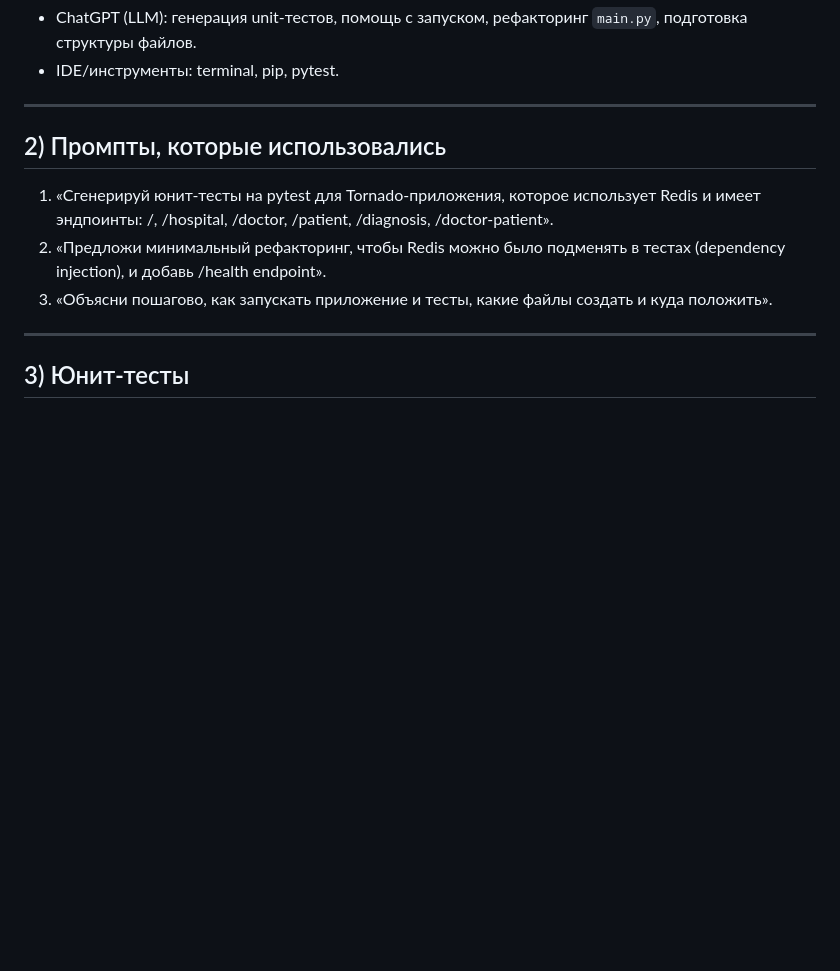
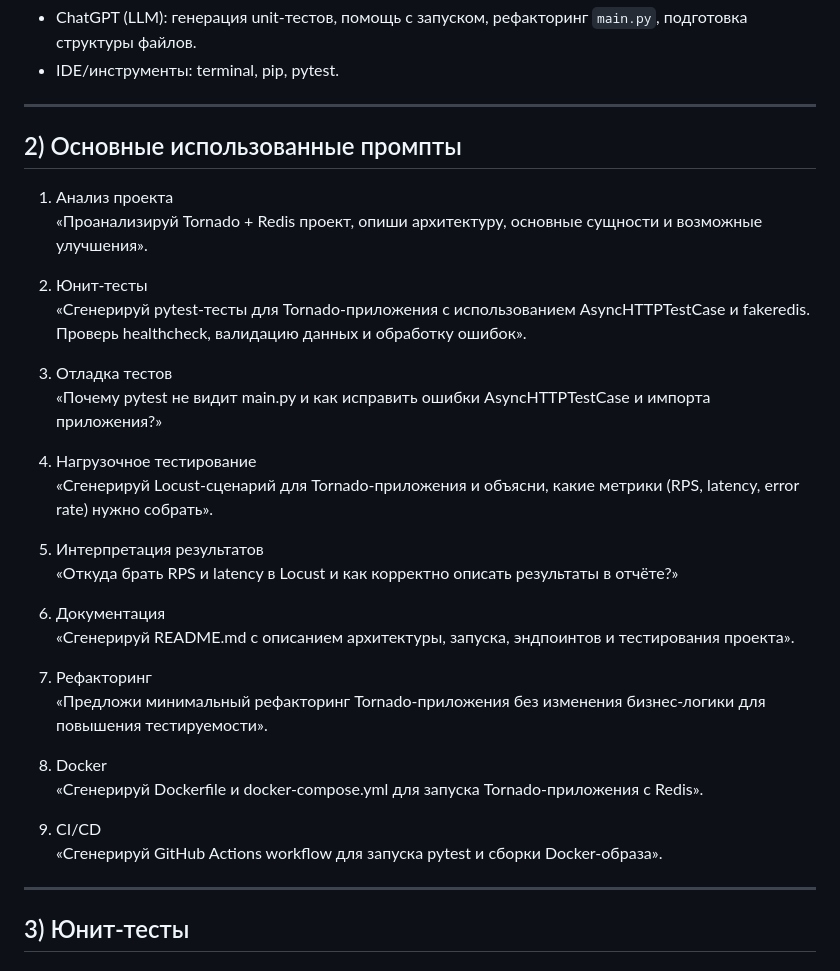
Before and after one commit to leksaaas/hw_tbank_streltsova_hits-docker-practice-python, a Markdown page: REPORT.md, the part around the change. Drawn GitHub-style; blank space fills up the shorter version.

```diff
--- a/REPORT.md
+++ b/REPORT.md
@@ -12,11 +12,44 @@
 
 ---
 
-## 2) Промпты, которые использовались
+## 2) Основные использованные промпты
 
-1. «Сгенерируй юнит-тесты на pytest для Tornado-приложения, которое использует Redis и имеет эндпоинты: /, /hospital, /doctor, /patient, /diagnosis, /doctor-patient».
-2. «Предложи минимальный рефакторинг, чтобы Redis можно было подменять в тестах (dependency injection), и добавь /health endpoint».
-3. «Объясни пошагово, как запускать приложение и тесты, какие файлы создать и куда положить».
+1. Анализ проекта
+«Проанализируй Tornado + Redis проект, опиши архитектуру,
+основные сущности и возможные улучшения».
+
+2. Юнит-тесты
+«Сгенерируй pytest-тесты для Tornado-приложения
+с использованием AsyncHTTPTestCase и fakeredis.
+Проверь healthcheck, валидацию данных и обработку ошибок».
+
+3. Отладка тестов
+«Почему pytest не видит main.py и как исправить ошибки
+AsyncHTTPTestCase и импорта приложения?»
+
+4. Нагрузочное тестирование
+«Сгенерируй Locust-сценарий для Tornado-приложения
+и объясни, какие метрики (RPS, latency, error rate) нужно собрать».
+
+5. Интерпретация результатов
+«Откуда брать RPS и latency в Locust
+и как корректно описать результаты в отчёте?»
+
+6. Документация
+«Сгенерируй README.md с описанием архитектуры,
+запуска, эндпоинтов и тестирования проекта».
+
+7. Рефакторинг
+«Предложи минимальный рефакторинг Tornado-приложения
+без изменения бизнес-логики для повышения тестируемости».
+
+8. Docker
+«Сгенерируй Dockerfile и docker-compose.yml
+для запуска Tornado-приложения с Redis».
+
+9. CI/CD
+«Сгенерируй GitHub Actions workflow
+для запуска pytest и сборки Docker-образа».
 
 ---
 
```
